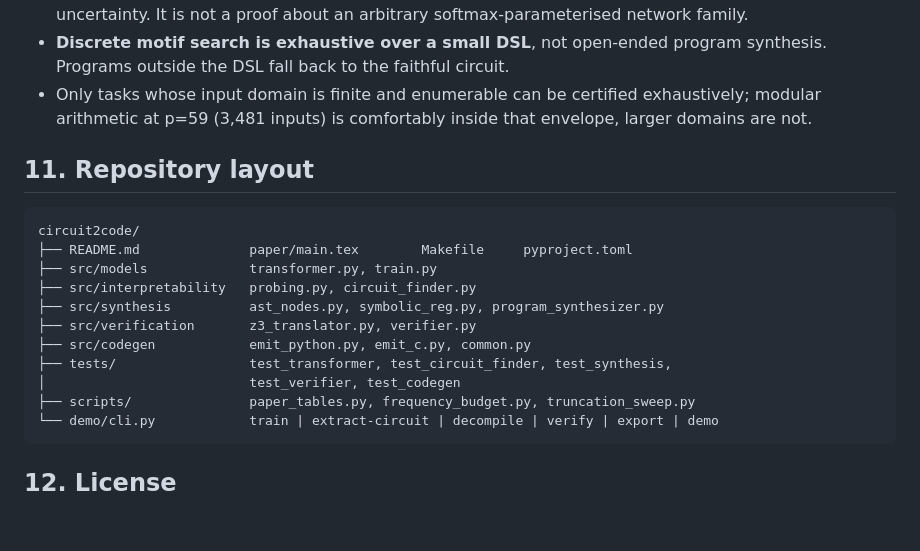
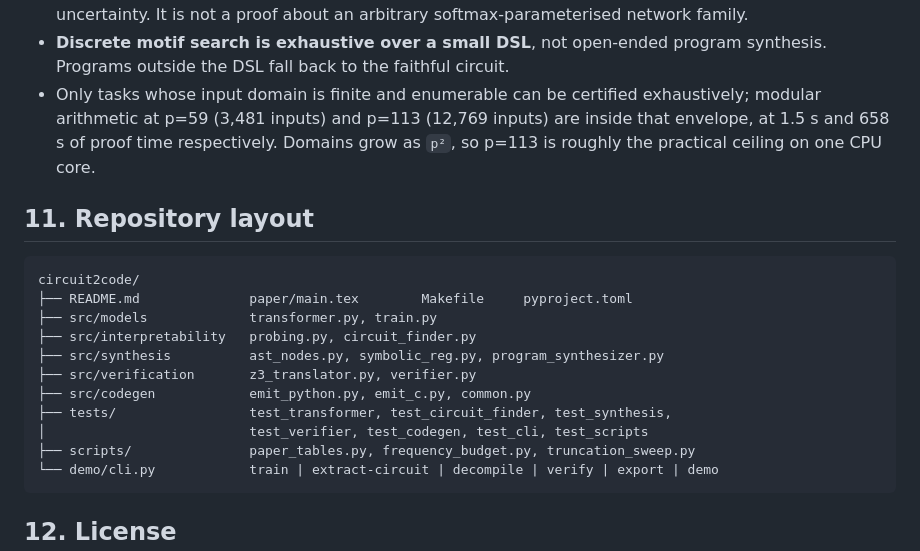
Before and after one commit to olezix/Circuit2Code, a Markdown page: README.md, the part around the change. Rendered like a GitHub page; blank space fills up the shorter version.

Commit message:
docs: list the real test modules and state the certified-domain envelope
Co-authored-by: arena-agent <297053741+arena-agent@users.noreply.github.com>

````diff
--- a/README.md
+++ b/README.md
@@ -506,8 +506,10 @@ answers to different questions.
 * **Discrete motif search is exhaustive over a small DSL**, not open-ended
   program synthesis. Programs outside the DSL fall back to the faithful circuit.
 * Only tasks whose input domain is finite and enumerable can be certified
-  exhaustively; modular arithmetic at p=59 (3,481 inputs) is comfortably inside
-  that envelope, larger domains are not.
+  exhaustively; modular arithmetic at p=59 (3,481 inputs) and p=113 (12,769
+  inputs) are inside that envelope, at 1.5 s and 658 s of proof time
+  respectively. Domains grow as `p²`, so p=113 is roughly the practical ceiling
+  on one CPU core.
 
 ## 11. Repository layout
 
@@ -520,7 +522,7 @@ circuit2code/
 ├── src/verification       z3_translator.py, verifier.py
 ├── src/codegen            emit_python.py, emit_c.py, common.py
 ├── tests/                 test_transformer, test_circuit_finder, test_synthesis,
-│                          test_verifier, test_codegen
+│                          test_verifier, test_codegen, test_cli, test_scripts
 ├── scripts/               paper_tables.py, frequency_budget.py, truncation_sweep.py
 └── demo/cli.py            train | extract-circuit | decompile | verify | export | demo
 ```
````
